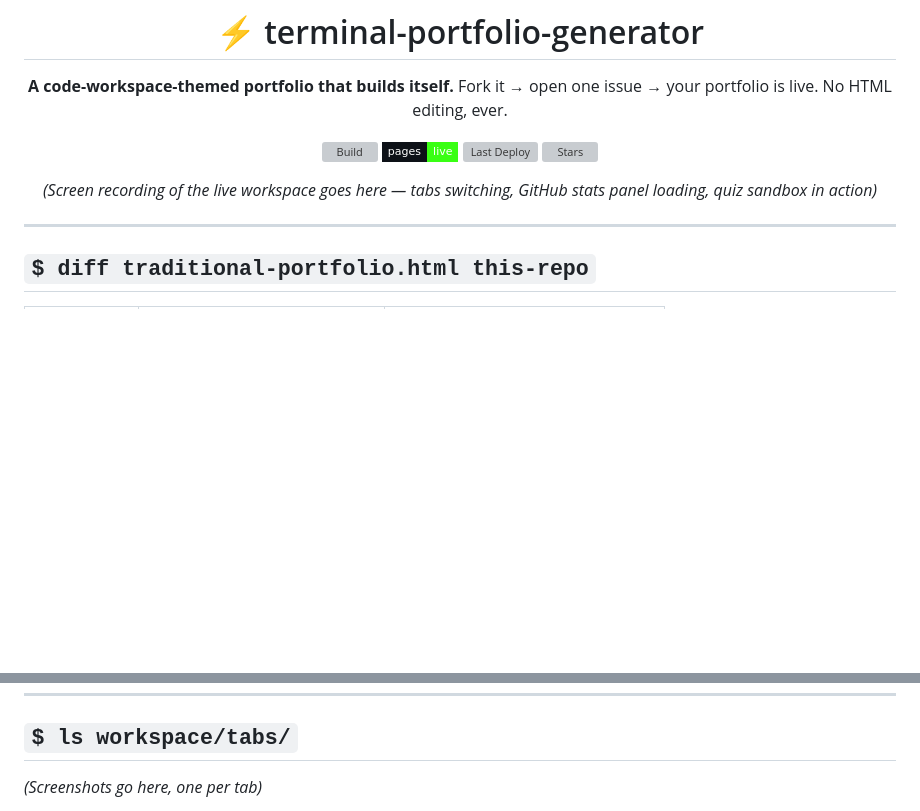
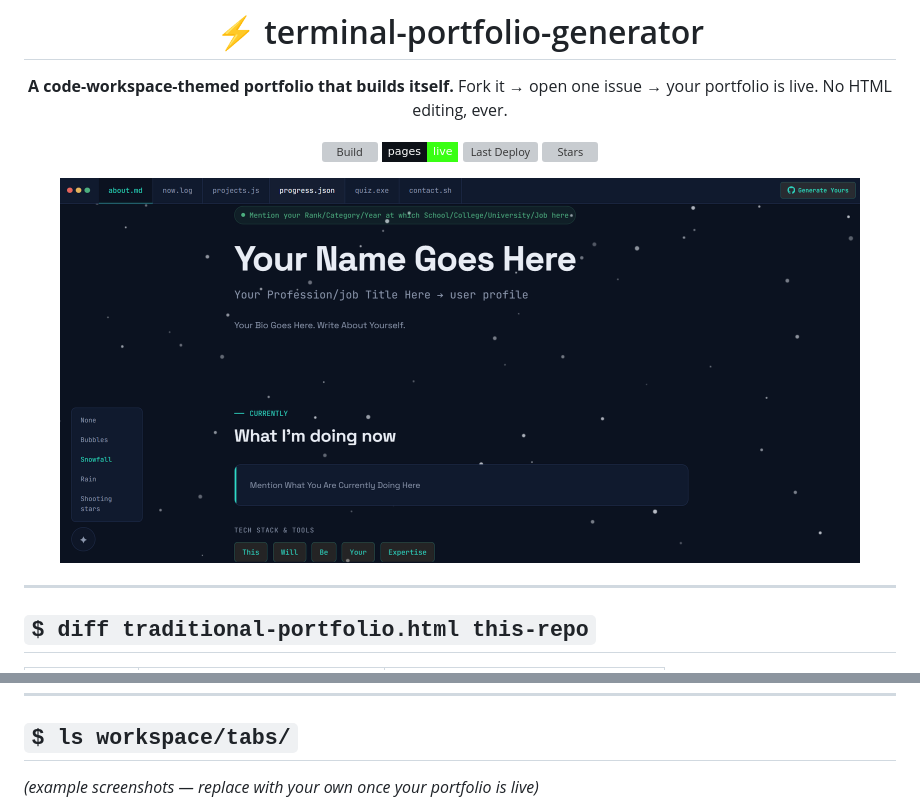
Before and after one commit to tpbrdatta/terminal-portfolio-generator, a Markdown page: README.md, 2 parts joined by grey strips. Rendered like a GitHub page; badges without logos; blank space fills up the shorter version; grey boxes are pictures that could not be loaded.

```diff
--- a/README.md
+++ b/README.md
@@ -22,7 +22,7 @@ Fork it → open one issue → your portfolio is live. No HTML editing, ever.
 [![Last Deploy](https://img.shields.io/github/last-commit/tpbrdatta/terminal-portfolio-generator?label=last%20deploy&style=flat-square&color=39FF14&labelColor=0d1117)](../../commits/main)
 [![Stars](https://img.shields.io/github/stars/tpbrdatta/terminal-portfolio-generator?style=flat-square&color=39FF14&labelColor=0d1117)](../../stargazers)
 
-*(Screen recording of the live workspace goes here — tabs switching, GitHub stats panel loading, quiz sandbox in action)*
+<img src="assets/ss1.png" alt="Terminal portfolio workspace demo" width="800">
 
 </div>
 
@@ -108,5 +108,5 @@ There's no dashboard, no backend, and no database here — the entire system run
 
 ## `$ ls workspace/tabs/`
 
-*(Screenshots go here, one per tab)*
+*(example screenshots — replace with your own once your portfolio is live)*
 
```
Also changed, not shown: other parts of README.md (+22 -4 lines).
